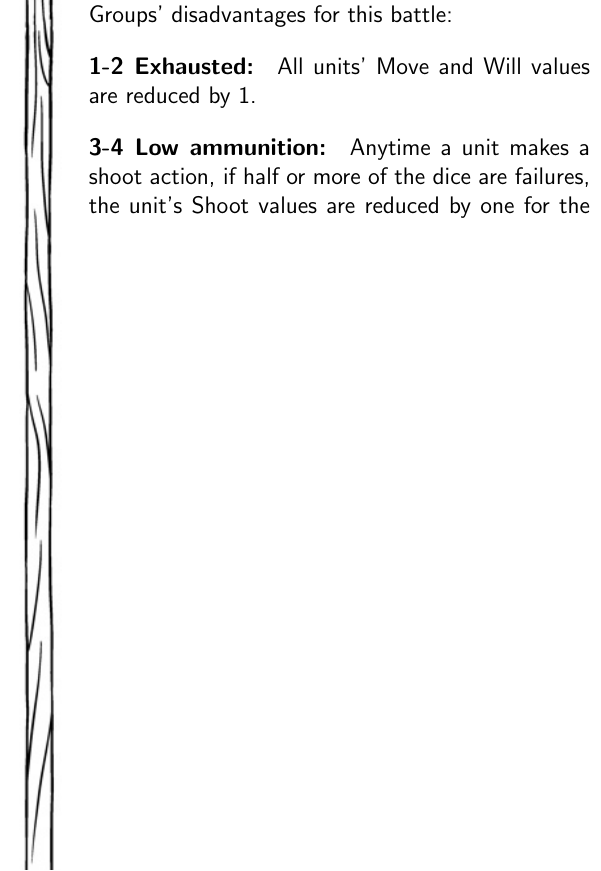
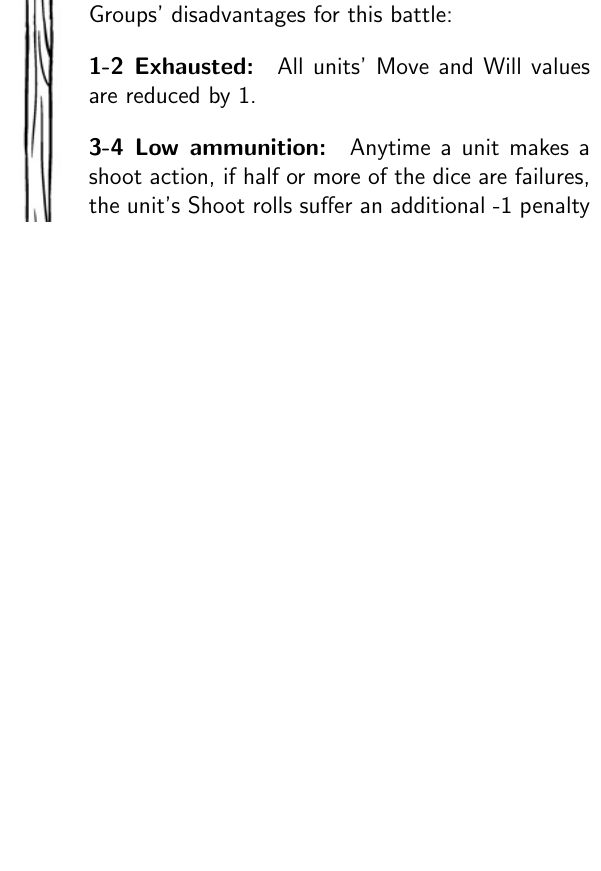
Before and after one commit to Pointedstick/wasteland-tactics, a LaTeX book (rules.tex): part of one column of page 13 of 13, cut so that both start at the same text, the shorter picture padded with empty space. Compiled offline with pdfLaTeX.

Commit message:
Correct wording error in Low Ammunition advanced rule
There's no such thing as a "Shoot value" anymore; apply the penalty to
Shoot rolls instead.

```diff
--- a/rules.tex
+++ b/rules.tex
@@ -581,7 +581,7 @@ Roll a die to determine your Battle Groups' advantages for this battle:
 ...And then doll a die to determine your Battle Groups' disadvantages for this battle:
 
 \subsubsection*{1-2 Exhausted:} All units' Move and Will values are reduced by 1.
-\subsubsection*{3-4 Low ammunition:} Anytime a unit makes a shoot action, if half or more of the dice are failures, the unit's Shoot values are reduced by one for the rest of the game. This can happen multiple times!
+\subsubsection*{3-4 Low ammunition:} Anytime a unit makes a shoot action, if half or more of the dice are failures, the unit's Shoot rolls suffer an additional -1 penalty for the rest of the game. This can happen multiple times!
 \subsubsection*{5-6 Terrible commander:} The unit with the highest Leadership has the value of its Leadership rule reduced to 0.
 \subsubsection*{7-8 Traitors:} One of the units in your army has defected to the enemy side! Roll a die for each of your units one at a time (you may choose the order) until the die shows a 1; that unit becomes a part of an enemy Battle Group!
 \subsubsection*{9-10 FUBAR:} Everything has gone wrong!
```
